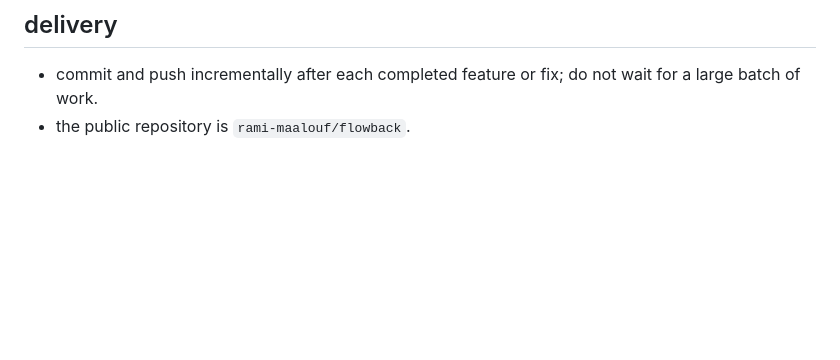
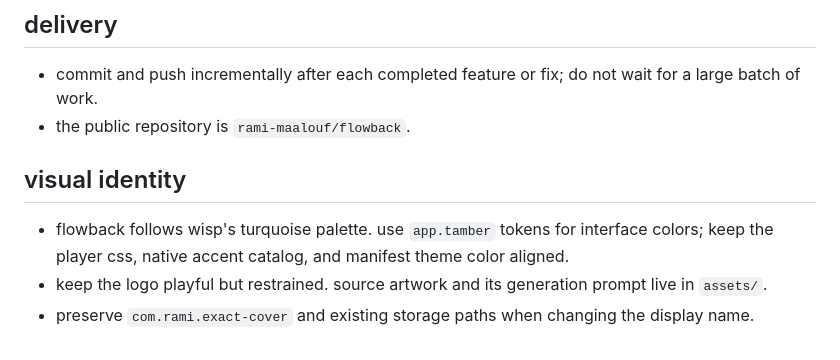
Before and after one commit to rami-maalouf/flowback, a Markdown page: AGENTS.md, the part around the change. Rendered like a GitHub page; blank space fills up the shorter version.

```diff
--- a/AGENTS.md
+++ b/AGENTS.md
@@ -24,3 +24,9 @@ Generated, so don't edit: `exact.mjs`, `rust-toolchain.toml`, `.cargo/config.tom
 
 - commit and push incrementally after each completed feature or fix; do not wait for a large batch of work.
 - the public repository is `rami-maalouf/flowback`.
+
+## visual identity
+
+- flowback follows wisp's turquoise palette. use `app.tamber` tokens for interface colors; keep the player css, native accent catalog, and manifest theme color aligned.
+- keep the logo playful but restrained. source artwork and its generation prompt live in `assets/`.
+- preserve `com.rami.exact-cover` and existing storage paths when changing the display name.
```
Also changed, not shown: README.md (+31 -2 lines), docs/design/import-light.png (added), docs/design/mixer-dark.png (added).
